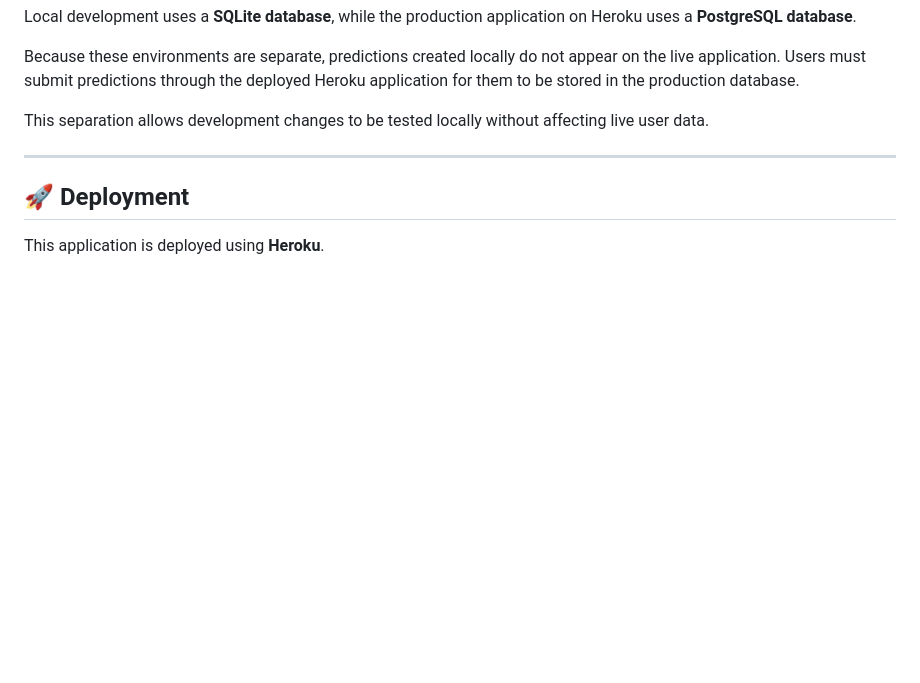
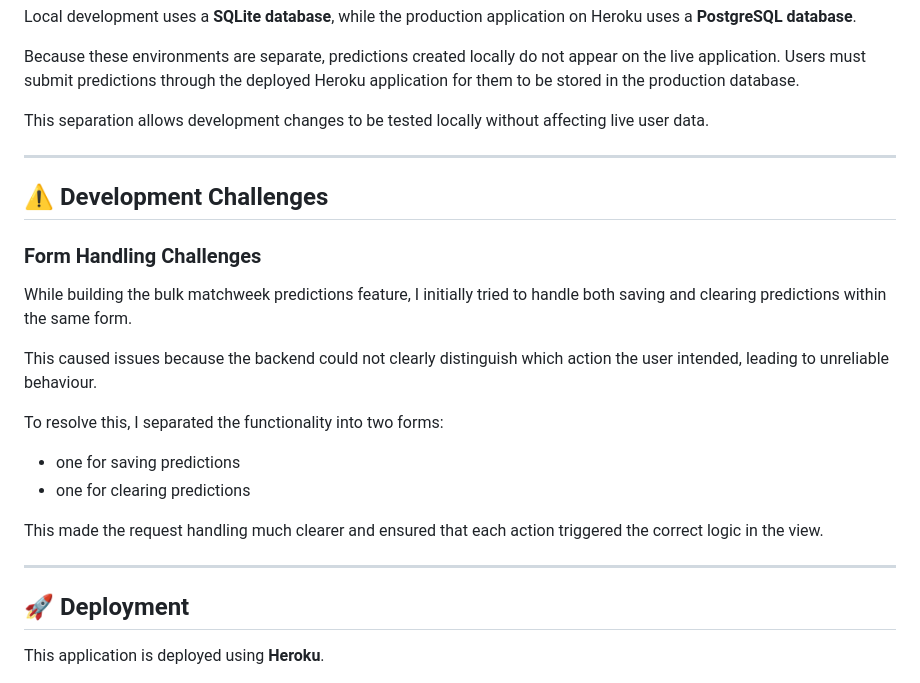
Before and after one commit to joeb-brfc/champpredict, a Markdown page: README.md, the part around the change. GitHub-like rendering; blank space fills up the shorter version.

Commit message:
document form handling issue and solution in README

```diff
--- a/README.md
+++ b/README.md
@@ -399,6 +399,22 @@ This separation allows development changes to be tested locally without affectin
 
 ---
 
+## ⚠️ Development Challenges
+
+### Form Handling Challenges
+
+While building the bulk matchweek predictions feature, I initially tried to handle both saving and clearing predictions within the same form.
+
+This caused issues because the backend could not clearly distinguish which action the user intended, leading to unreliable behaviour.
+
+To resolve this, I separated the functionality into two forms:
+- one for saving predictions
+- one for clearing predictions
+
+This made the request handling much clearer and ensured that each action triggered the correct logic in the view.
+
+---
+
 ## 🚀 Deployment
 
 This application is deployed using **Heroku**.
```
